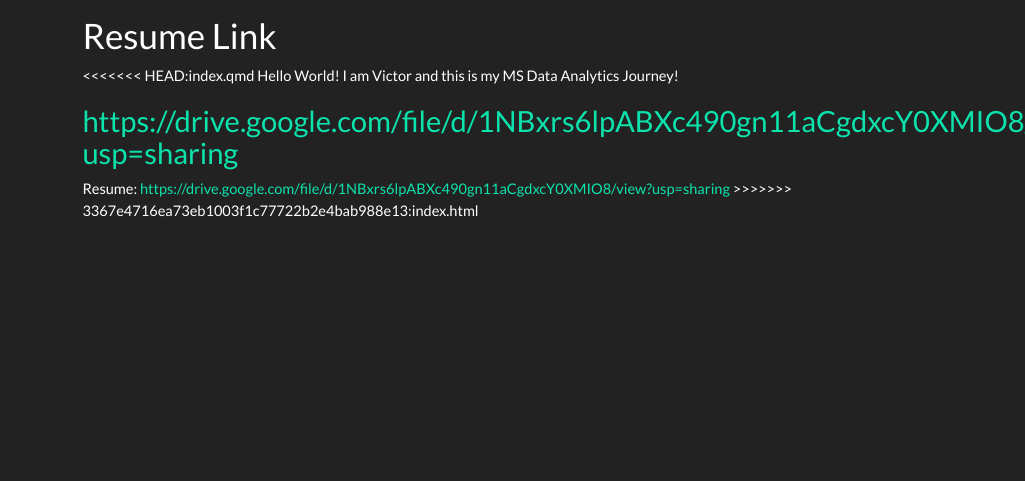
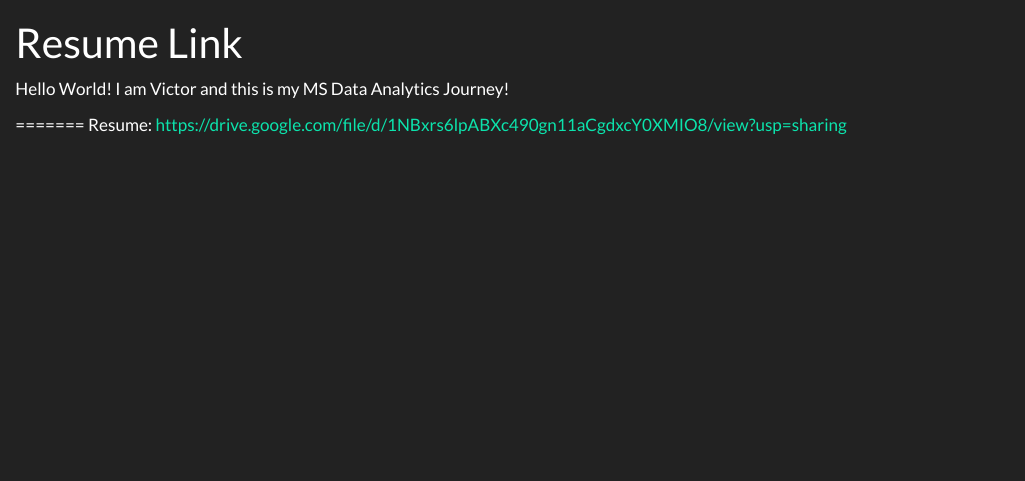
Before and after one commit to Victor-Louie/STA9750-2024-FALL, a Quarto document (index.qmd): the page in a window 1100 px wide, from its top. Rendered offline with R 4.5, knitr and Pandoc in place of Quarto, with nearby package versions.

Commit message:
inital commit

```diff
--- a/index.qmd
+++ b/index.qmd
@@ -2,10 +2,7 @@
 title: Resume Link
 ---
 
-<<<<<<< HEAD:index.qmd
 Hello World! I am Victor and this is my MS Data Analytics Journey!
 
-https://drive.google.com/file/d/1NBxrs6lpABXc490gn11aCgdxcY0XMIO8/view?usp=sharing
 =======
 Resume: https://drive.google.com/file/d/1NBxrs6lpABXc490gn11aCgdxcY0XMIO8/view?usp=sharing
->>>>>>> 3367e4716ea73eb1003f1c77722b2e4bab988e13:index.html
```
